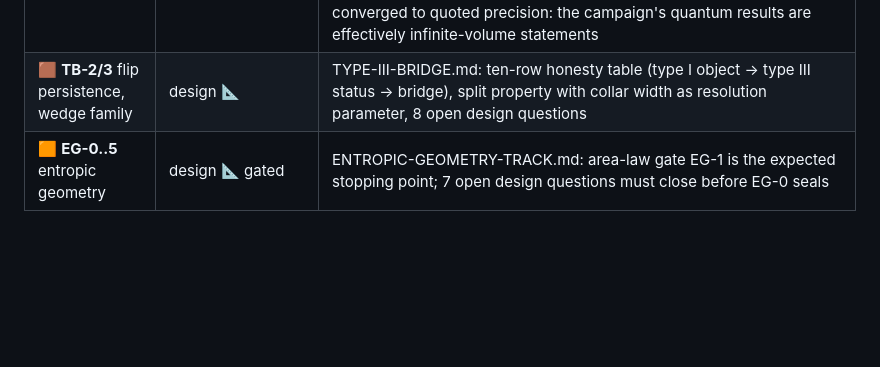
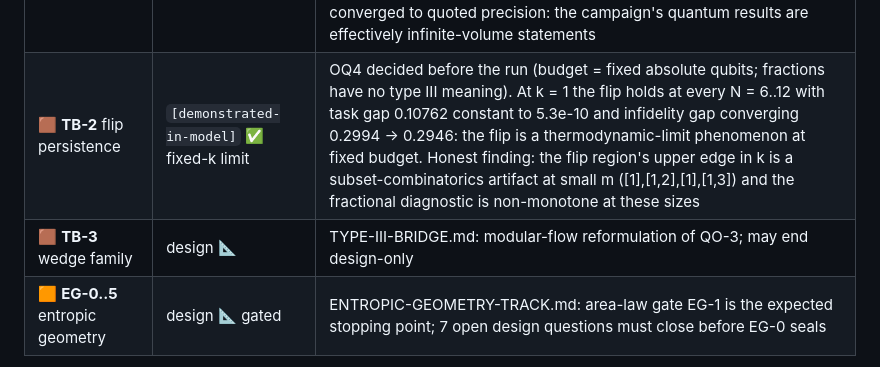
Before and after one commit to ahb-sjsu/observation-theory-campaigns, a Markdown page: README.md, the part around the change. GitHub-like rendering; blank space fills up the shorter version.

```diff
--- a/README.md
+++ b/README.md
@@ -51,7 +51,8 @@ document in `experiments/SEALS.md`.
 | 🟪 **QO-3** consumer-family quantifier | `[demonstrated-in-model]` ✅ PREREG-QO3-001 | two-sided, δ = 0.05 preregistered: disjoint probes INERT (joint = min single = 1.00, λ's agree ≤1.6e-3 grid-wide); shared-event nested windows ACTIVE (joint 0.25 < 1.00, tightening 1.0→0.75→0.25, surviving set exactly the weak-coupling row) — an all-observers requirement does work iff observers share events |
 | 🟫 **TB-0** modular instrument | `[demonstrated-in-model]` ✅ | the Araki relative-modular route and the states-as-expectation-functionals route (no partial-trace primitive anywhere) both reproduce the sealed Umegaki instrument to 9.4e-16, six decades under the 1e-10 bar, across closed forms, the 8-qubit consumer sweep, a dephased pair, and a near-degenerate case; the asymmetric commuting control pins the modular index-order convention |
 | 🟫 **TB-1** scaling ladder | `[demonstrated-in-model]` ✅ thesis pattern | chains N = 4..12: every consumer-relative restricted relative entropy converges exponentially (~50× per rung, 9-digit stable by N = 10; limits D_site 0.631800, D_pair 0.674747, D_half 0.675183) — including the half-chain consumer whose algebra grows with N — while the thermal half-chain entropy diverges exactly extensively (0.1756 nats/site-pair), the deliberate control. The sealed QO numbers at N = 8 were already converged to quoted precision: the campaign's quantum results are effectively infinite-volume statements |
-| 🟫 **TB-2/3** flip persistence, wedge family | design 📐 | TYPE-III-BRIDGE.md: ten-row honesty table (type I object → type III status → bridge), split property with collar width as resolution parameter, 8 open design questions |
+| 🟫 **TB-2** flip persistence | `[demonstrated-in-model]` ✅ fixed-k limit | OQ4 decided before the run (budget = fixed absolute qubits; fractions have no type III meaning). At k = 1 the flip holds at every N = 6..12 with task gap 0.10762 constant to 5.3e-10 and infidelity gap converging 0.2994 → 0.2946: the flip is a thermodynamic-limit phenomenon at fixed budget. Honest finding: the flip region's upper edge in k is a subset-combinatorics artifact at small m ([1],[1,2],[1],[1,3]) and the fractional diagnostic is non-monotone at these sizes |
+| 🟫 **TB-3** wedge family | design 📐 | TYPE-III-BRIDGE.md: modular-flow reformulation of QO-3; may end design-only |
 | 🟧 **EG-0..5** entropic geometry | design 📐 gated | ENTROPIC-GEOMETRY-TRACK.md: area-law gate EG-1 is the expected stopping point; 7 open design questions must close before EG-0 seals |
 
 Five sealed documents in the ledger (two instrument freezes, three
```
Also changed, not shown: experiments/TYPE-III-BRIDGE.md (+43 -1 lines).
